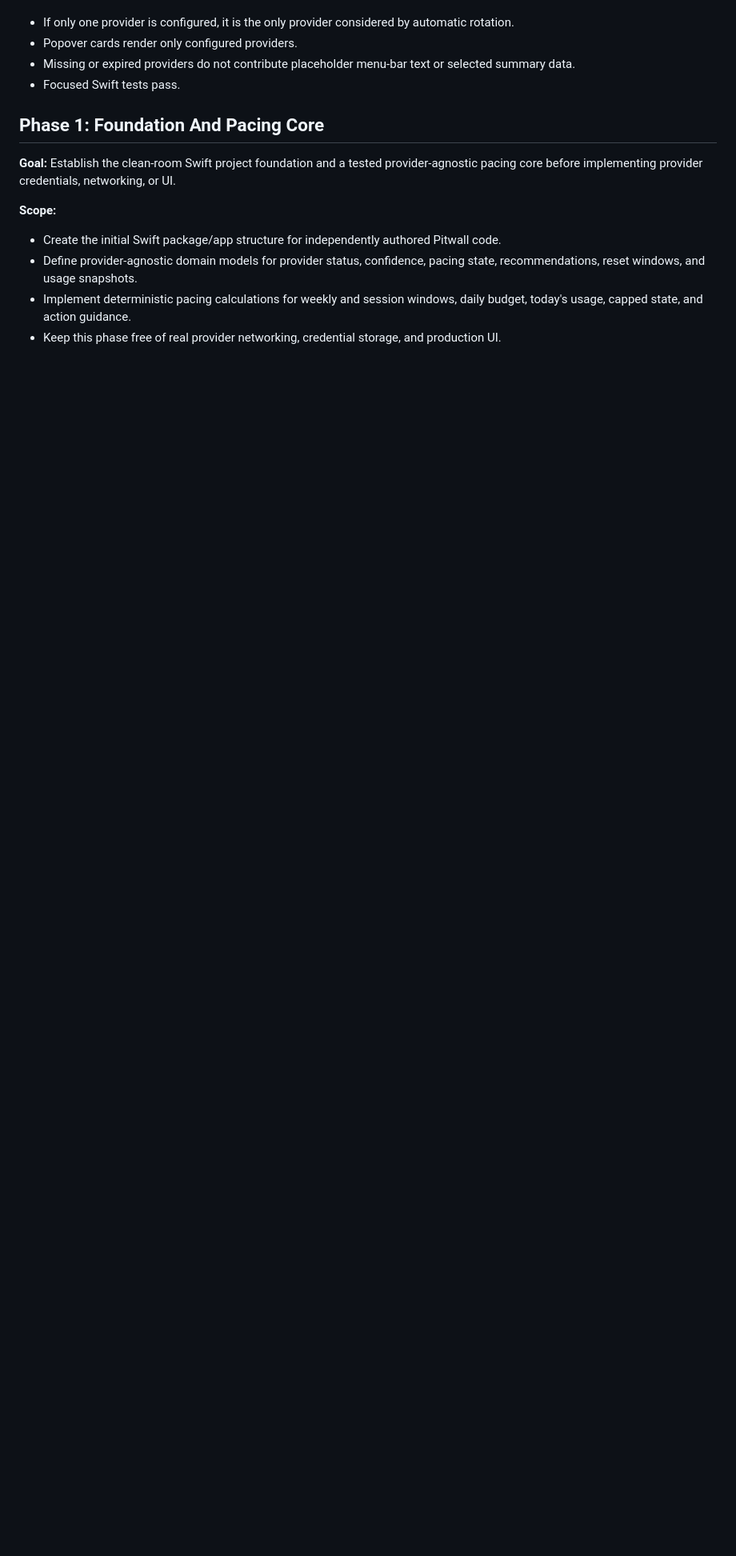
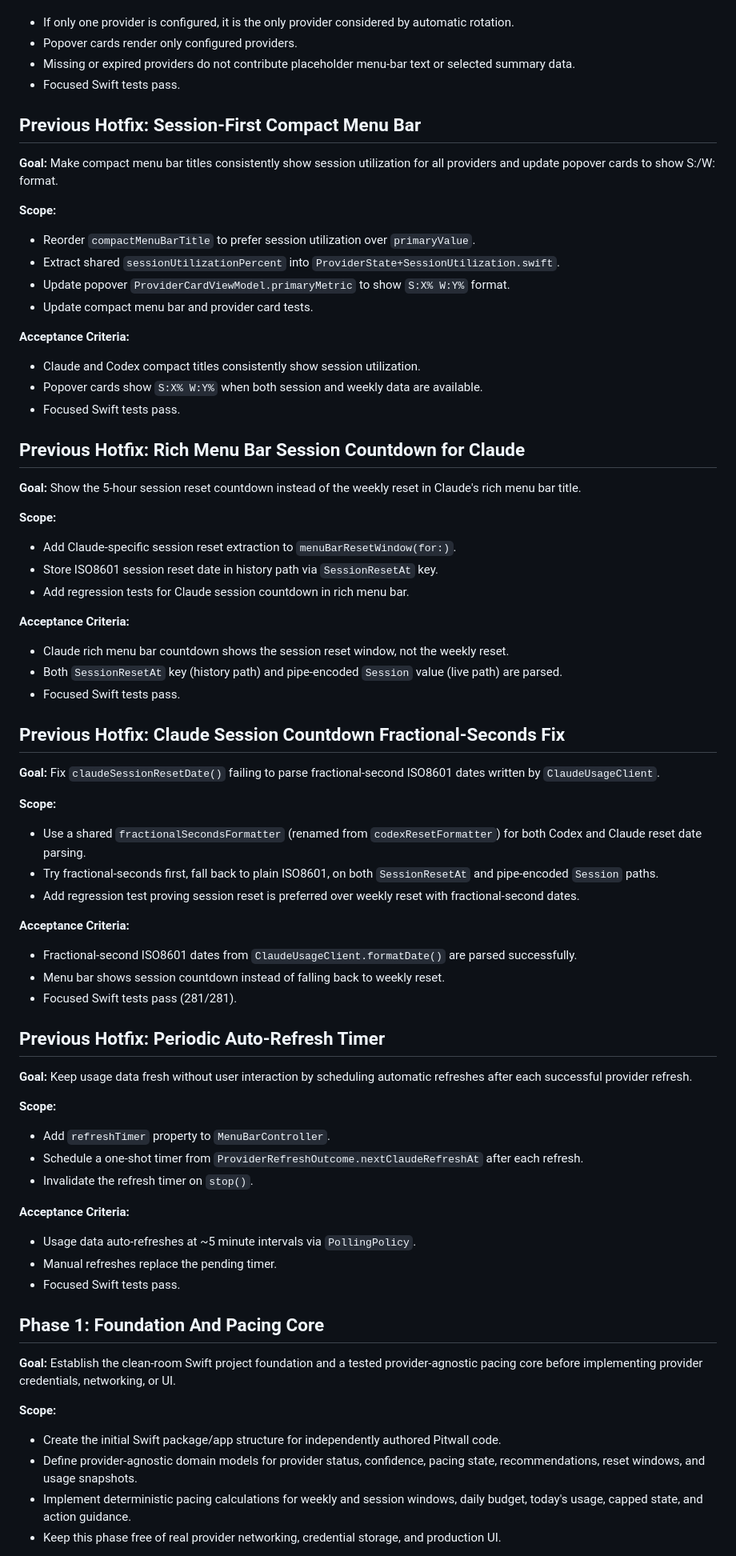
Before and after one commit to GeorgeQLe/pitwall, a Markdown page: tasks/roadmap.md, the part around one of its changes. Shown at 80% size. GitHub-like rendering; blank space fills up the shorter version.

Commit message:
docs: reconcile task docs — fix checkbox, relabel hotfixes, add missing entries
- Check Gemini passive configuration detection parent (all sub-steps done)
- Relabel Double Refresh Crash and Usage Calculation Accuracy Audit
  from Current to Previous Hotfix
- Add 4 missing hotfix entries to roadmap: session-first compact menu bar,
  rich menu bar session countdown, fractional-seconds fix, auto-refresh timer
- Write reconciliation report

Co-Authored-By: Claude Opus 4.6 <noreply@anthropic.com>

```diff
--- a/tasks/roadmap.md
+++ b/tasks/roadmap.md
@@ -258,6 +258,63 @@ Pitwall v1 is a clean-room, MIT-licensed product line that starts with a native
 - If only one provider is configured, it is the only provider considered by automatic rotation.
 - Popover cards render only configured providers.
 - Missing or expired providers do not contribute placeholder menu-bar text or selected summary data.
+- Focused Swift tests pass.
+
+## Previous Hotfix: Session-First Compact Menu Bar
+
+**Goal:** Make compact menu bar titles consistently show session utilization for all providers and update popover cards to show S:/W: format.
+
+**Scope:**
+- Reorder `compactMenuBarTitle` to prefer session utilization over `primaryValue`.
+- Extract shared `sessionUtilizationPercent` into `ProviderState+SessionUtilization.swift`.
+- Update popover `ProviderCardViewModel.primaryMetric` to show `S:X% W:Y%` format.
+- Update compact menu bar and provider card tests.
+
+**Acceptance Criteria:**
+- Claude and Codex compact titles consistently show session utilization.
+- Popover cards show `S:X% W:Y%` when both session and weekly data are available.
+- Focused Swift tests pass.
+
+## Previous Hotfix: Rich Menu Bar Session Countdown for Claude
+
+**Goal:** Show the 5-hour session reset countdown instead of the weekly reset in Claude's rich menu bar title.
+
+**Scope:**
+- Add Claude-specific session reset extraction to `menuBarResetWindow(for:)`.
+- Store ISO8601 session reset date in history path via `SessionResetAt` key.
+- Add regression tests for Claude session countdown in rich menu bar.
+
+**Acceptance Criteria:**
+- Claude rich menu bar countdown shows the session reset window, not the weekly reset.
+- Both `SessionResetAt` key (history path) and pipe-encoded `Session` value (live path) are parsed.
+- Focused Swift tests pass.
+
+## Previous Hotfix: Claude Session Countdown Fractional-Seconds Fix
+
+**Goal:** Fix `claudeSessionResetDate()` failing to parse fractional-second ISO8601 dates written by `ClaudeUsageClient`.
+
+**Scope:**
+- Use a shared `fractionalSecondsFormatter` (renamed from `codexResetFormatter`) for both Codex and Claude reset date parsing.
+- Try fractional-seconds first, fall back to plain ISO8601, on both `SessionResetAt` and pipe-encoded `Session` paths.
+- Add regression test proving session reset is preferred over weekly reset with fractional-second dates.
+
+**Acceptance Criteria:**
+- Fractional-second ISO8601 dates from `ClaudeUsageClient.formatDate()` are parsed successfully.
+- Menu bar shows session countdown instead of falling back to weekly reset.
+- Focused Swift tests pass (281/281).
+
+## Previous Hotfix: Periodic Auto-Refresh Timer
+
+**Goal:** Keep usage data fresh without user interaction by scheduling automatic refreshes after each successful provider refresh.
+
+**Scope:**
+- Add `refreshTimer` property to `MenuBarController`.
+- Schedule a one-shot timer from `ProviderRefreshOutcome.nextClaudeRefreshAt` after each refresh.
+- Invalidate the refresh timer on `stop()`.
+
+**Acceptance Criteria:**
+- Usage data auto-refreshes at ~5 minute intervals via `PollingPolicy`.
+- Manual refreshes replace the pending timer.
 - Focused Swift tests pass.
 
 ## Phase 1: Foundation And Pacing Core
```
Also changed, not shown: other parts of tasks/roadmap.md (+2 -2 lines), tasks/reconciliation-report.md (added, +25 -0 lines), tasks/todo.md (+1 -1 lines).
